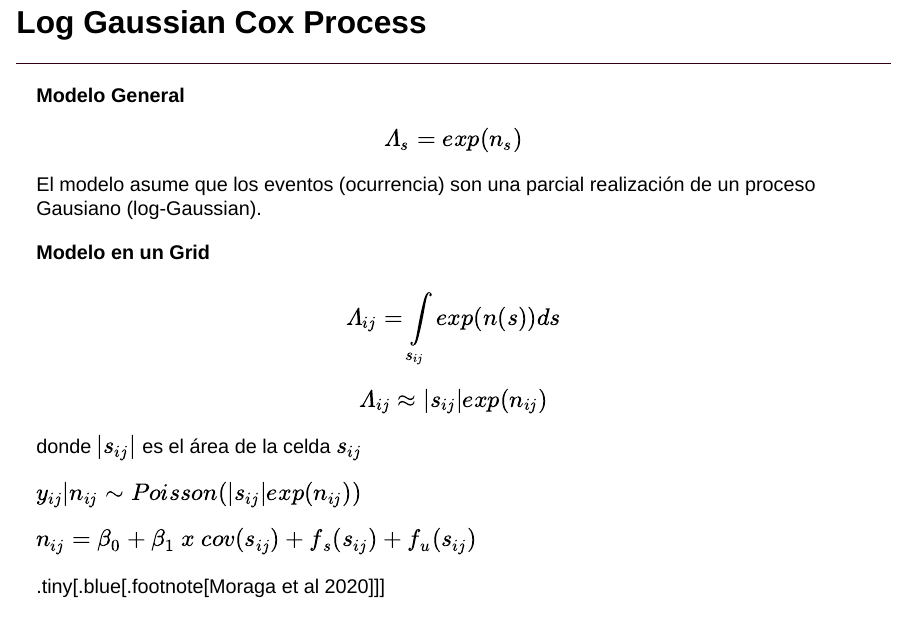
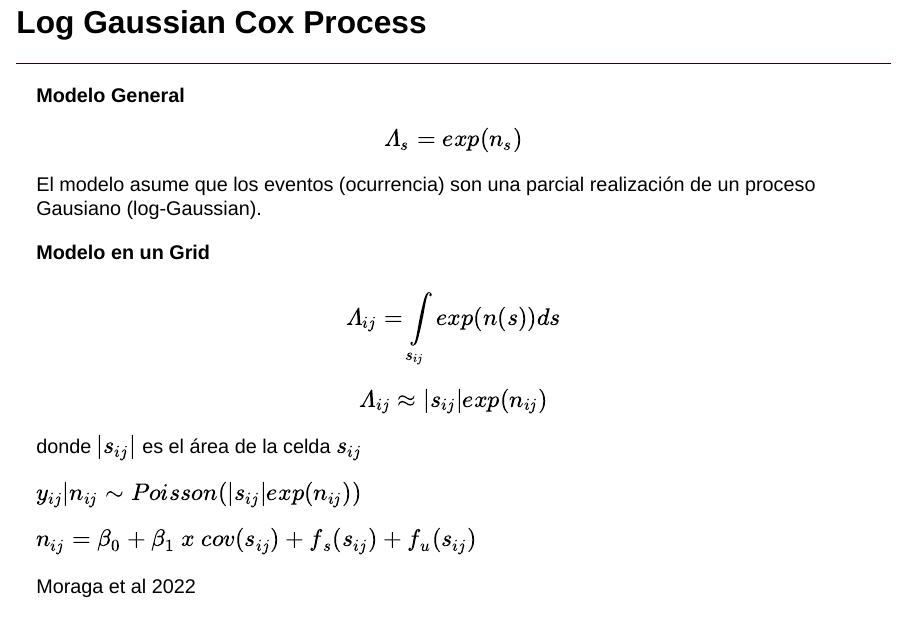
Before and after one commit to fdzul/culicidae_mx, a Quarto document (talks/culicidae_mx_dataset/index.qmd): page 10 of 14. Rendered offline with R 4.5, knitr and Pandoc in place of Quarto, with nearby package versions; drawn as Slidy slides in place of the format the file asks for; some code elsewhere in the file could not run offline.

Commit message:
This commit update the talk

```diff
--- a/talks/culicidae_mx_dataset/index.qmd
+++ b/talks/culicidae_mx_dataset/index.qmd
@@ -256,7 +256,8 @@ $y_{ij}|n_{ij} \sim Poisson(|s_{ij}|exp(n_{ij}))$
 
 $n_{ij} = \beta{_0} + \beta{_1} \space x \space cov (s_{ij}) + f{_s}(s_{ij}) + f{_u}(s_{ij})$
 
-.tiny[.blue[.footnote[Moraga et al 2020]]]
+
+Moraga et al 2022
 
 ## Log Gaussian Cox Process
 <hr style="height:2px;border-width:0;color:#330019;background-color:#330019">
```
Also changed, not shown: talks/culicidae_mx_dataset/index.html, talks/culicidae_mx_dataset/index_files/figure-revealjs/unnamed-chunk-8-1.png, talks/culicidae_mx_dataset/index_files/figure-revealjs/unnamed-chunk-9-1.png.
